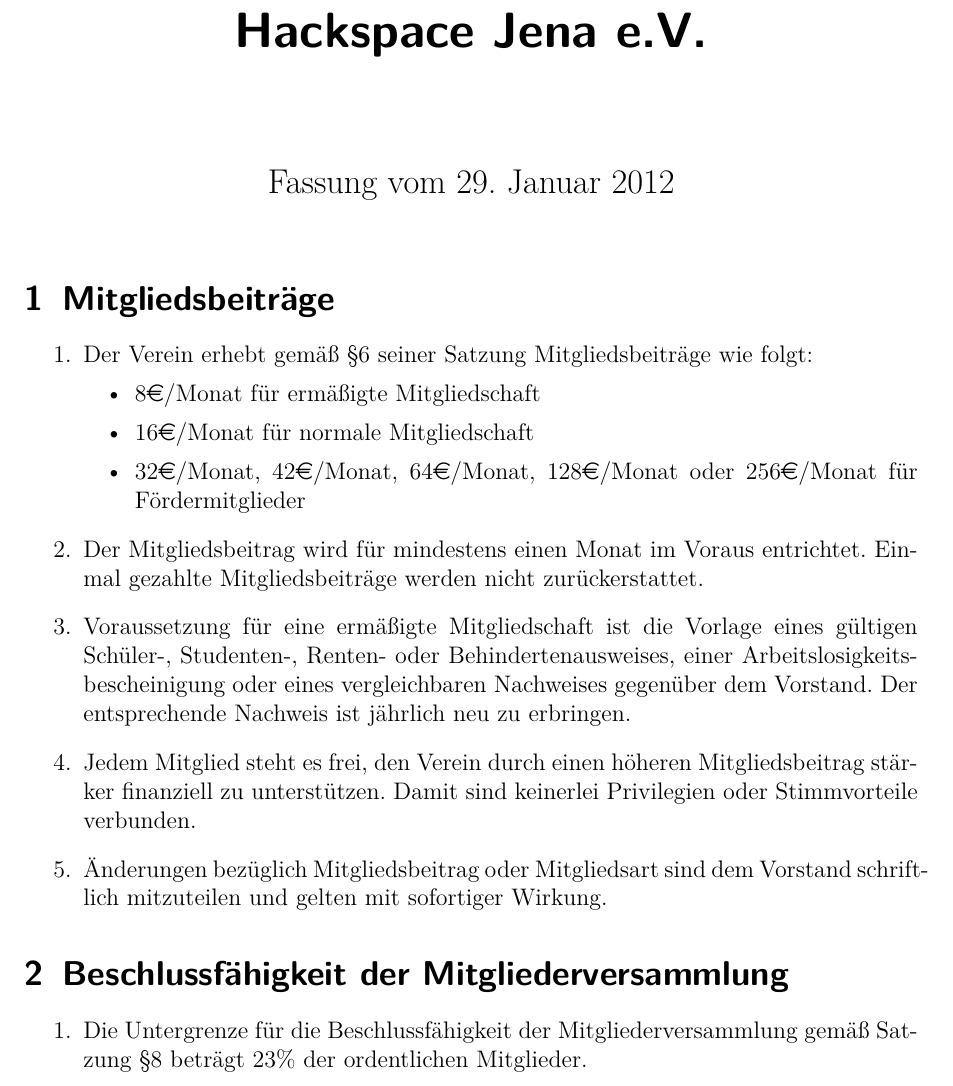
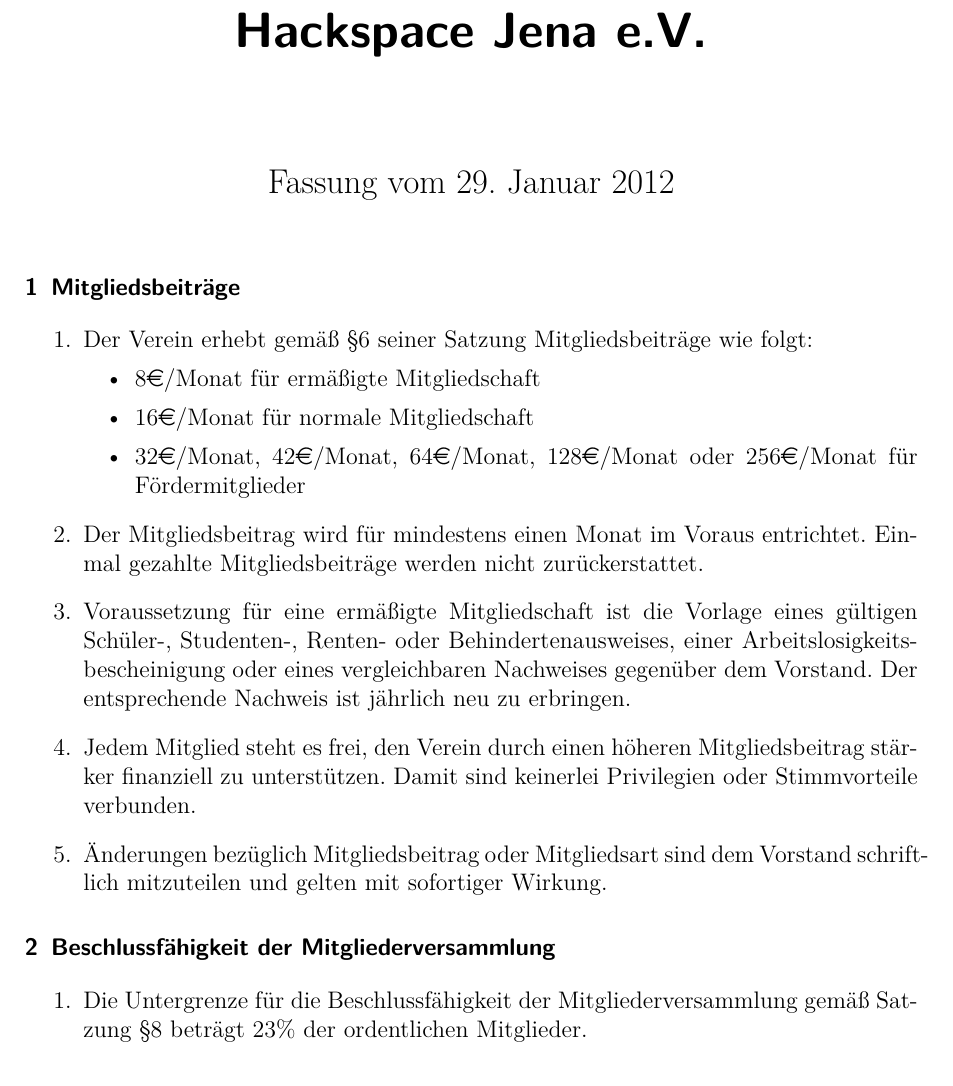
Before and after one commit to frlan/dokumente, a LaTeX document (Satzung/Geschäftsordnung.tex): part of page 1 of 3, cut so that both start at the same text. Compiled offline with pdfLaTeX.

Commit message:
Schriftgröße für Paragraphentitel verkleinert

```diff
--- a/Satzung/Geschäftsordnung.tex
+++ b/Satzung/Geschäftsordnung.tex
@@ -1,4 +1,4 @@
-\documentclass[fontsize=12pt,paper=a4,pagesize]{scrartcl}
+\documentclass[fontsize=12pt,paper=a4,pagesize,headings=small]{scrartcl}
 \usepackage{lmodern}
 \usepackage[T1]{fontenc}
 \usepackage[utf8]{inputenc}
```
Also changed, not shown: Satzung/Satzung.tex (+1 -1 lines).
